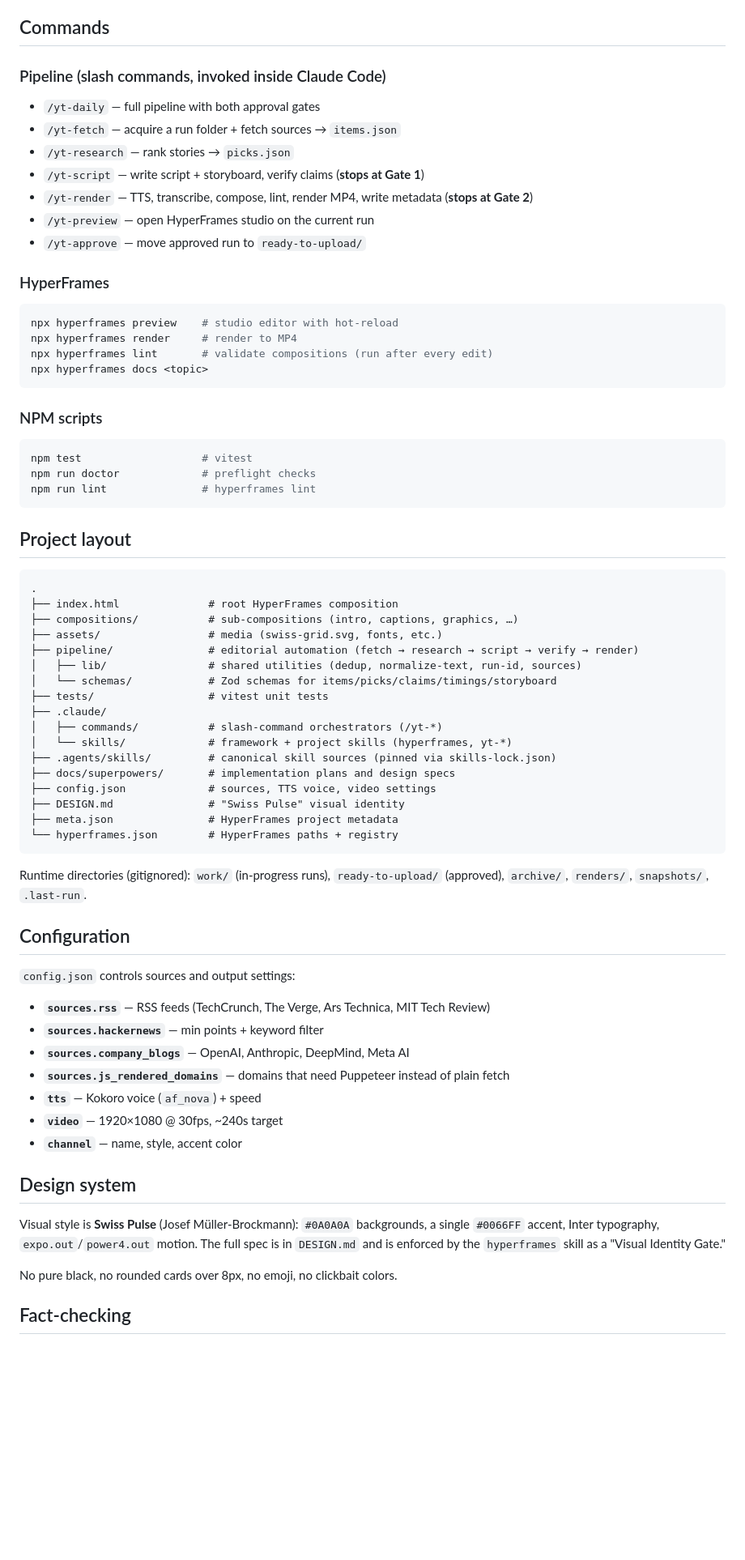
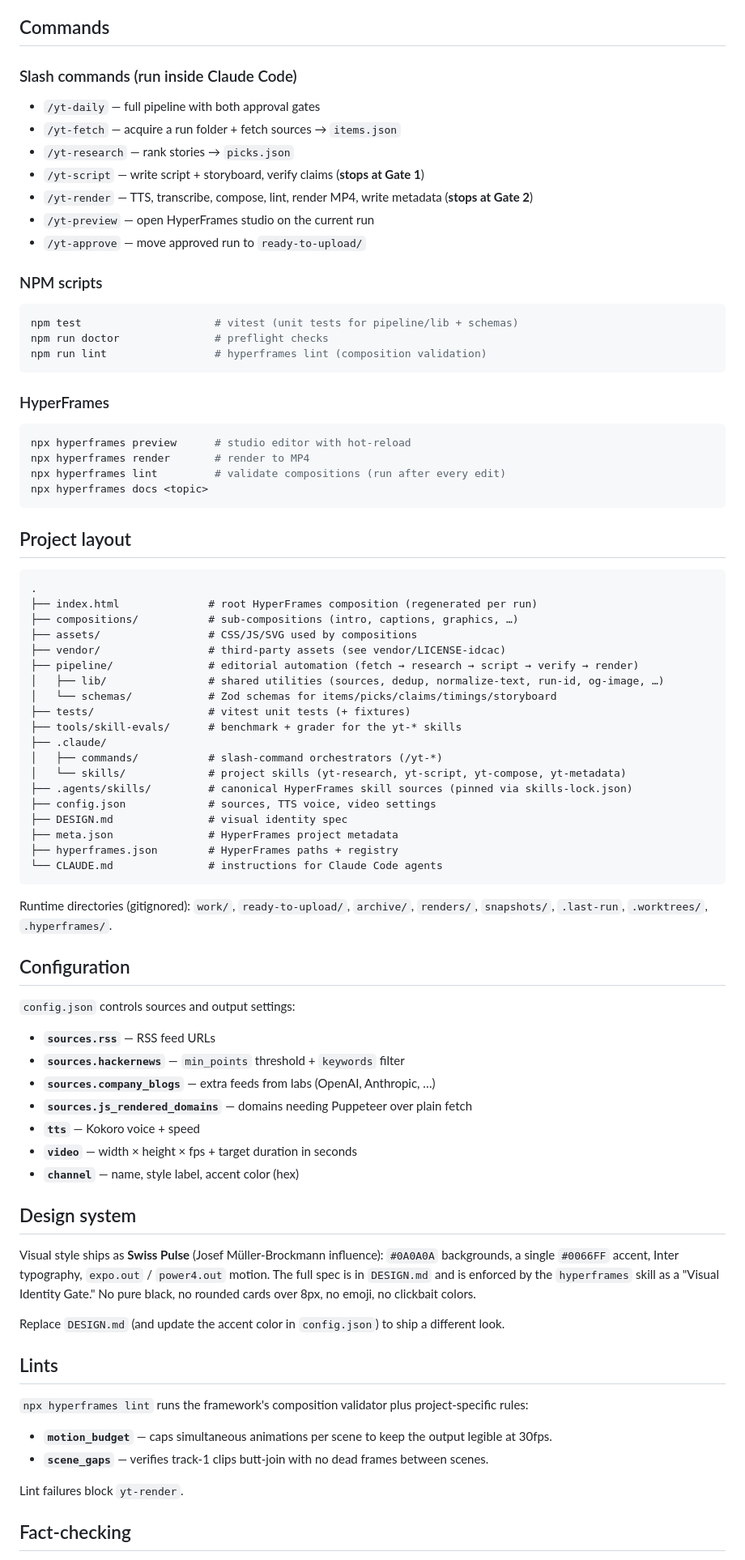
Before and after one commit to medevs/hyperframes-yt-studio, a Markdown page: README.md, the part around one of its changes. Shown at 81% size. Rendered like a GitHub page; blank space fills up the shorter version.

````diff
--- a/README.md
+++ b/README.md
@@ -39,7 +91,7 @@ npm run doctor       # preflight checks: Node, ffmpeg, hyperframes doctor, confi
 
 ## Commands
 
-### Pipeline (slash commands, invoked inside Claude Code)
+### Slash commands (run inside Claude Code)
 
 - `/yt-daily` — full pipeline with both approval gates
 - `/yt-fetch` — acquire a run folder + fetch sources → `items.json`
@@ -49,64 +101,84 @@ npm run doctor       # preflight checks: Node, ffmpeg, hyperframes doctor, confi
 - `/yt-preview` — open HyperFrames studio on the current run
 - `/yt-approve` — move approved run to `ready-to-upload/`
 
+### NPM scripts
+
+```bash
+npm test                     # vitest (unit tests for pipeline/lib + schemas)
+npm run doctor               # preflight checks
+npm run lint                 # hyperframes lint (composition validation)
+```
+
 ### HyperFrames
 
 ```bash
-npx hyperframes preview    # studio editor with hot-reload
-npx hyperframes render     # render to MP4
-npx hyperframes lint       # validate compositions (run after every edit)
+npx hyperframes preview      # studio editor with hot-reload
+npx hyperframes render       # render to MP4
+npx hyperframes lint         # validate compositions (run after every edit)
 npx hyperframes docs <topic>
-```
-
-### NPM scripts
-
-```bash
-npm test                   # vitest
-npm run doctor             # preflight checks
-npm run lint               # hyperframes lint
 ```
 
 ## Project layout
 
 ```
 .
-├── index.html              # root HyperFrames composition
+├── index.html              # root HyperFrames composition (regenerated per run)
 ├── compositions/           # sub-compositions (intro, captions, graphics, …)
-├── assets/                 # media (swiss-grid.svg, fonts, etc.)
+├── assets/                 # CSS/JS/SVG used by compositions
+├── vendor/                 # third-party assets (see vendor/LICENSE-idcac)
 ├── pipeline/               # editorial automation (fetch → research → script → verify → render)
-│   ├── lib/                # shared utilities (dedup, normalize-text, run-id, sources)
+│   ├── lib/                # shared utilities (sources, dedup, normalize-text, run-id, og-image, …)
 │   └── schemas/            # Zod schemas for items/picks/claims/timings/storyboard
-├── tests/                  # vitest unit tests
+├── tests/                  # vitest unit tests (+ fixtures)
+├── tools/skill-evals/      # benchmark + grader for the yt-* skills
 ├── .claude/
 │   ├── commands/           # slash-command orchestrators (/yt-*)
-│   └── skills/             # framework + project skills (hyperframes, yt-*)
-├── .agents/skills/         # canonical skill sources (pinned via skills-lock.json)
-├── docs/superpowers/       # implementation plans and design specs
+│   └── skills/             # project skills (yt-research, yt-script, yt-compose, yt-metadata)
+├── .agents/skills/         # canonical HyperFrames skill sources (pinned via skills-lock.json)
 ├── config.json             # sources, TTS voice, video settings
-├── DESIGN.md               # "Swiss Pulse" visual identity
+├── DESIGN.md               # visual identity spec
 ├── meta.json               # HyperFrames project metadata
-└── hyperframes.json        # HyperFrames paths + registry
+├── hyperframes.json        # HyperFrames paths + registry
+└── CLAUDE.md               # instructions for Claude Code agents
 ```
 
-Runtime directories (gitignored): `work/` (in-progress runs), `ready-to-upload/` (approved), `archive/`, `renders/`, `snapshots/`, `.last-run`.
+Runtime directories (gitignored): `work/`, `ready-to-upload/`, `archive/`,
+`renders/`, `snapshots/`, `.last-run`, `.worktrees/`, `.hyperframes/`.
 
 ## Configuration
 
 `config.json` controls sources and output settings:
 
-- **`sources.rss`** — RSS feeds (TechCrunch, The Verge, Ars Technica, MIT Tech Review)
-- **`sources.hackernews`** — min points + keyword filter
-- **`sources.company_blogs`** — OpenAI, Anthropic, DeepMind, Meta AI
-- **`sources.js_rendered_domains`** — domains that need Puppeteer instead of plain fetch
-- **`tts`** — Kokoro voice (`af_nova`) + speed
-- **`video`** — 1920×1080 @ 30fps, ~240s target
-- **`channel`** — name, style, accent color
+- **`sources.rss`** — RSS feed URLs
+- **`sources.hackernews`** — `min_points` threshold + `keywords` filter
+- **`sources.company_blogs`** — extra feeds from labs (OpenAI, Anthropic, …)
+- **`sources.js_rendered_domains`** — domains needing Puppeteer over plain fetch
+- **`tts`** — Kokoro voice + speed
+- **`video`** — width × height × fps + target duration in seconds
+- **`channel`** — name, style label, accent color (hex)
 
 ## Design system
 
-Visual style is **Swiss Pulse** (Josef Müller-Brockmann): `#0A0A0A` backgrounds, a single `#0066FF` accent, Inter typography, `expo.out`/`power4.out` motion. The full spec is in `DESIGN.md` and is enforced by the `hyperframes` skill as a "Visual Identity Gate."
+Visual style ships as **Swiss Pulse** (Josef Müller-Brockmann influence):
+`#0A0A0A` backgrounds, a single `#0066FF` accent, Inter typography,
+`expo.out` / `power4.out` motion. The full spec is in `DESIGN.md` and is
+enforced by the `hyperframes` skill as a "Visual Identity Gate." No pure
+black, no rounded cards over 8px, no emoji, no clickbait colors.
 
-No pure black, no rounded cards over 8px, no emoji, no clickbait colors.
+Replace `DESIGN.md` (and update the accent color in `config.json`) to ship a
+different look.
+
+## Lints
+
+`npx hyperframes lint` runs the framework's composition validator plus
+project-specific rules:
+
+- **`motion_budget`** — caps simultaneous animations per scene to keep the
+  output legible at 30fps.
+- **`scene_gaps`** — verifies track-1 clips butt-join with no dead frames
+  between scenes.
+
+Lint failures block `yt-render`.
 
 ## Fact-checking
 
````
Also changed, not shown: other parts of README.md (+120 -19 lines).
